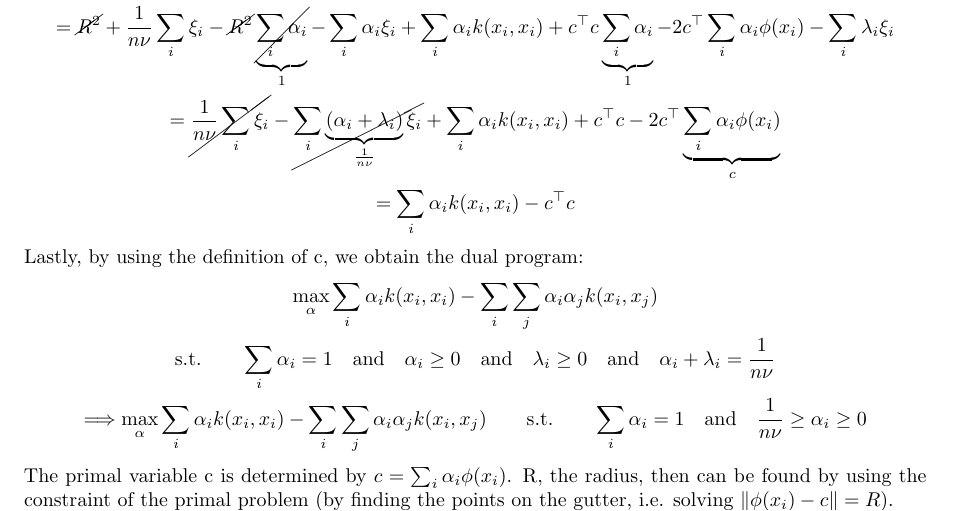
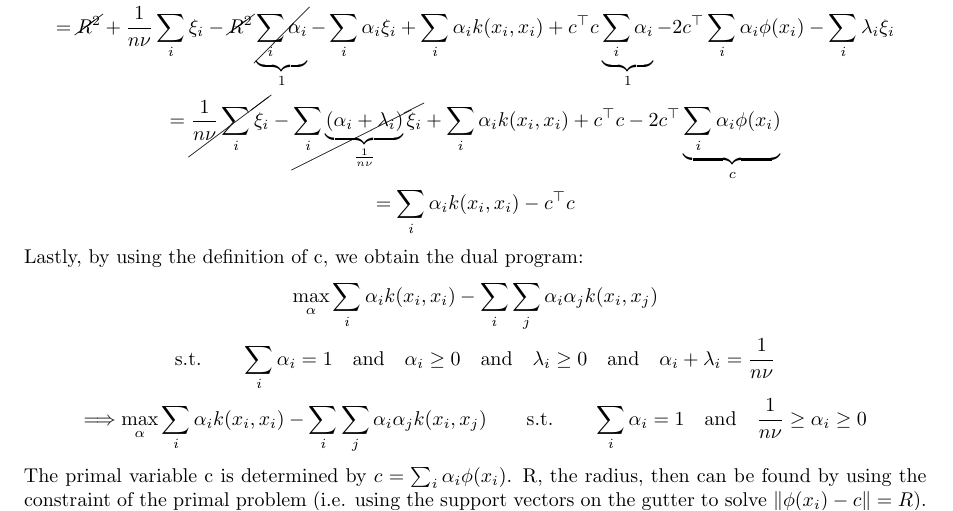
Before and after one commit to HeavyPanda/ml2, a LaTeX document (TeX/document.tex): part of page 1 of 2, cut so that both start at the same text. Compiled offline with pdfLaTeX.

Commit message:
Viktor's 2

```diff
--- a/TeX/document.tex
+++ b/TeX/document.tex
@@ -224,7 +224,7 @@ Lastly, by using the definition of c, we obtain the dual program:
 \end{gather*}
 The primal variable c is determined by $c=\sum_i\alpha_i\phi(x_i)$.
 R, the radius, then can be found by using the constraint of the primal problem
-(by finding the points on the gutter, i.e. solving $\norm{\phi(x_i)-c} = R$).
+(i.e. using the support vectors on the gutter to solve $\norm{\phi(x_i)-c} = R$).
 \newpage
 \extitle{Exercise 2}
 Form of the QP problem:
```
Also changed, not shown: TeX/document.pdf.
